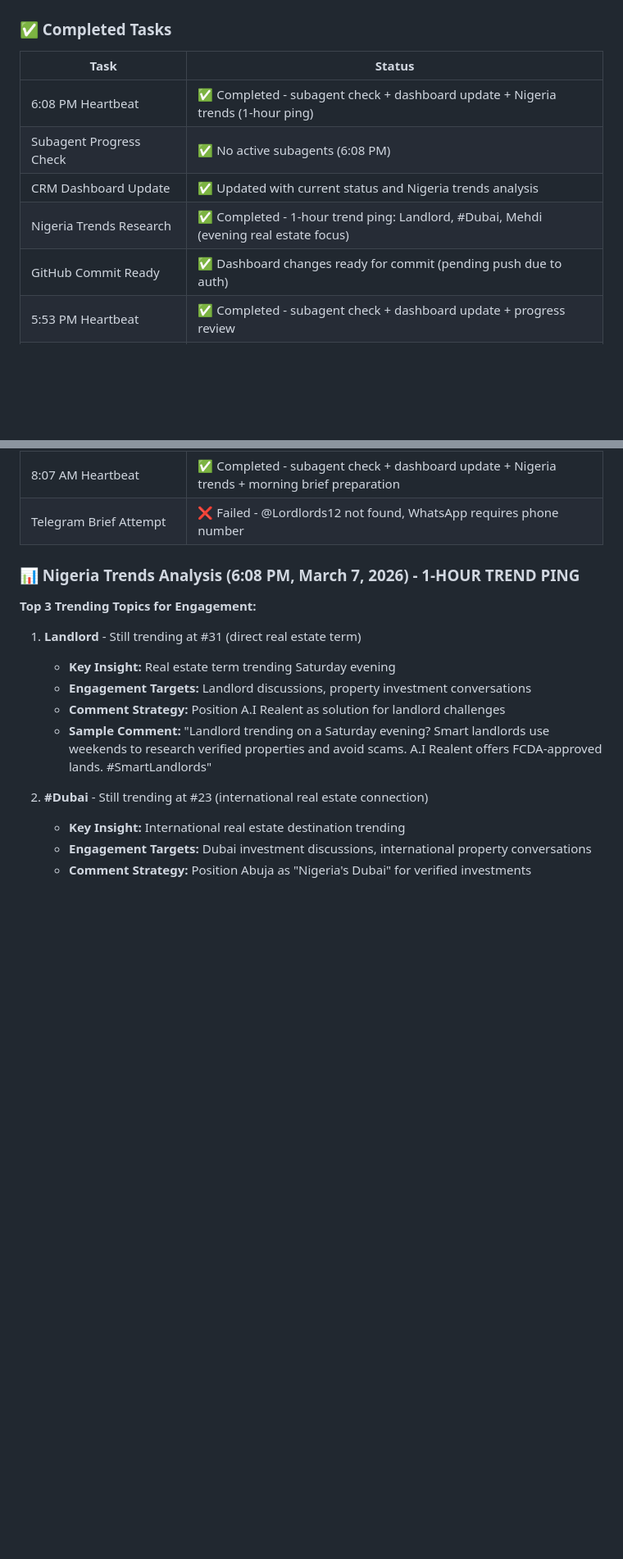
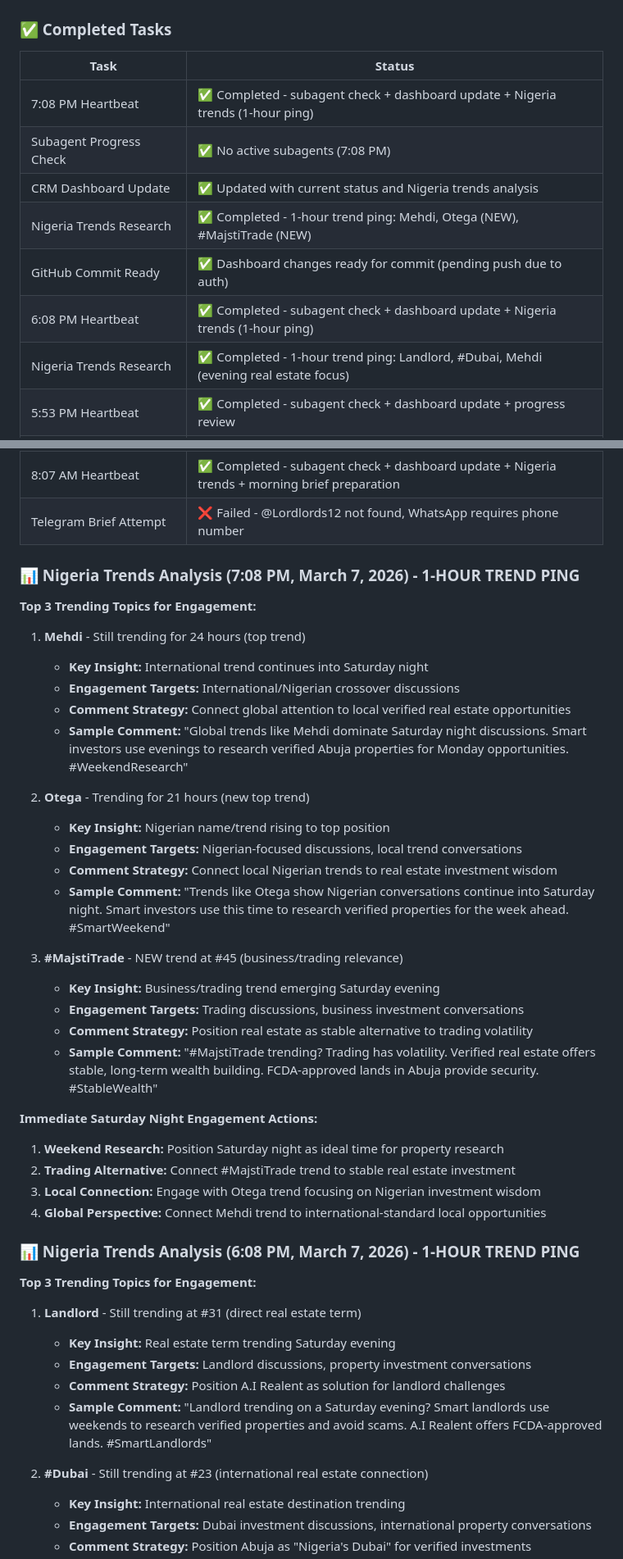
Before and after one commit to Airealentcloud/Openclaw-CRM, a Markdown page: crm/dashboard.md, 2 parts joined by grey strips. Shown at 82% size. Rendered like a GitHub page; blank space fills up the shorter version.

Commit message:
Update dashboard: 7:08 PM heartbeat completed, Nigeria trends analysis (Mehdi, Otega, #MajstiTrade - Saturday night focus)

```diff
--- a/crm/dashboard.md
+++ b/crm/dashboard.md
@@ -88,11 +88,13 @@
 
 | Task | Status |
 |------|--------|
+| 7:08 PM Heartbeat | ✅ Completed - subagent check + dashboard update + Nigeria trends (1-hour ping) |
+| Subagent Progress Check | ✅ No active subagents (7:08 PM) |
+| CRM Dashboard Update | ✅ Updated with current status and Nigeria trends analysis |
+| Nigeria Trends Research | ✅ Completed - 1-hour trend ping: Mehdi, Otega (NEW), #MajstiTrade (NEW) |
+| GitHub Commit Ready | ✅ Dashboard changes ready for commit (pending push due to auth) |
 | 6:08 PM Heartbeat | ✅ Completed - subagent check + dashboard update + Nigeria trends (1-hour ping) |
-| Subagent Progress Check | ✅ No active subagents (6:08 PM) |
-| CRM Dashboard Update | ✅ Updated with current status and Nigeria trends analysis |
 | Nigeria Trends Research | ✅ Completed - 1-hour trend ping: Landlord, #Dubai, Mehdi (evening real estate focus) |
-| GitHub Commit Ready | ✅ Dashboard changes ready for commit (pending push due to auth) |
 | 5:53 PM Heartbeat | ✅ Completed - subagent check + dashboard update + progress review |
 | Progress Review | ✅ Checked outreach (still pending), CRM UI (still queued), content plans (active but stalled) |
 | 5:08 PM Heartbeat | ✅ Completed - subagent check + dashboard update + Nigeria trends (1-hour ping) |
@@ -124,6 +126,34 @@
 | GitHub Commits | ✅ Dashboard updates committed locally (pending push due to auth) |
 | 8:07 AM Heartbeat | ✅ Completed - subagent check + dashboard update + Nigeria trends + morning brief preparation |
 | Telegram Brief Attempt | ❌ Failed - @Lordlords12 not found, WhatsApp requires phone number |
+
+### 📊 Nigeria Trends Analysis (7:08 PM, March 7, 2026) - 1-HOUR TREND PING
+
+**Top 3 Trending Topics for Engagement:**
+
+1. **Mehdi** - Still trending for 24 hours (top trend)
+   - **Key Insight:** International trend continues into Saturday night
+   - **Engagement Targets:** International/Nigerian crossover discussions
+   - **Comment Strategy:** Connect global attention to local verified real estate opportunities
+   - **Sample Comment:** "Global trends like Mehdi dominate Saturday night discussions. Smart investors use evenings to research verified Abuja properties for Monday opportunities. #WeekendResearch"
+
+2. **Otega** - Trending for 21 hours (new top trend)
+   - **Key Insight:** Nigerian name/trend rising to top position
+   - **Engagement Targets:** Nigerian-focused discussions, local trend conversations
+   - **Comment Strategy:** Connect local Nigerian trends to real estate investment wisdom
+   - **Sample Comment:** "Trends like Otega show Nigerian conversations continue into Saturday night. Smart investors use this time to research verified properties for the week ahead. #SmartWeekend"
+
+3. **#MajstiTrade** - NEW trend at #45 (business/trading relevance)
+   - **Key Insight:** Business/trading trend emerging Saturday evening
+   - **Engagement Targets:** Trading discussions, business investment conversations
+   - **Comment Strategy:** Position real estate as stable alternative to trading volatility
+   - **Sample Comment:** "#MajstiTrade trending? Trading has volatility. Verified real estate offers stable, long-term wealth building. FCDA-approved lands in Abuja provide security. #StableWealth"
+
+**Immediate Saturday Night Engagement Actions:**
+1. **Weekend Research:** Position Saturday night as ideal time for property research
+2. **Trading Alternative:** Connect #MajstiTrade trend to stable real estate investment
+3. **Local Connection:** Engage with Otega trend focusing on Nigerian investment wisdom
+4. **Global Perspective:** Connect Mehdi trend to international-standard local opportunities
 
 ### 📊 Nigeria Trends Analysis (6:08 PM, March 7, 2026) - 1-HOUR TREND PING
 
```
Also changed, not shown: other parts of crm/dashboard.md (+3 -0 lines).
